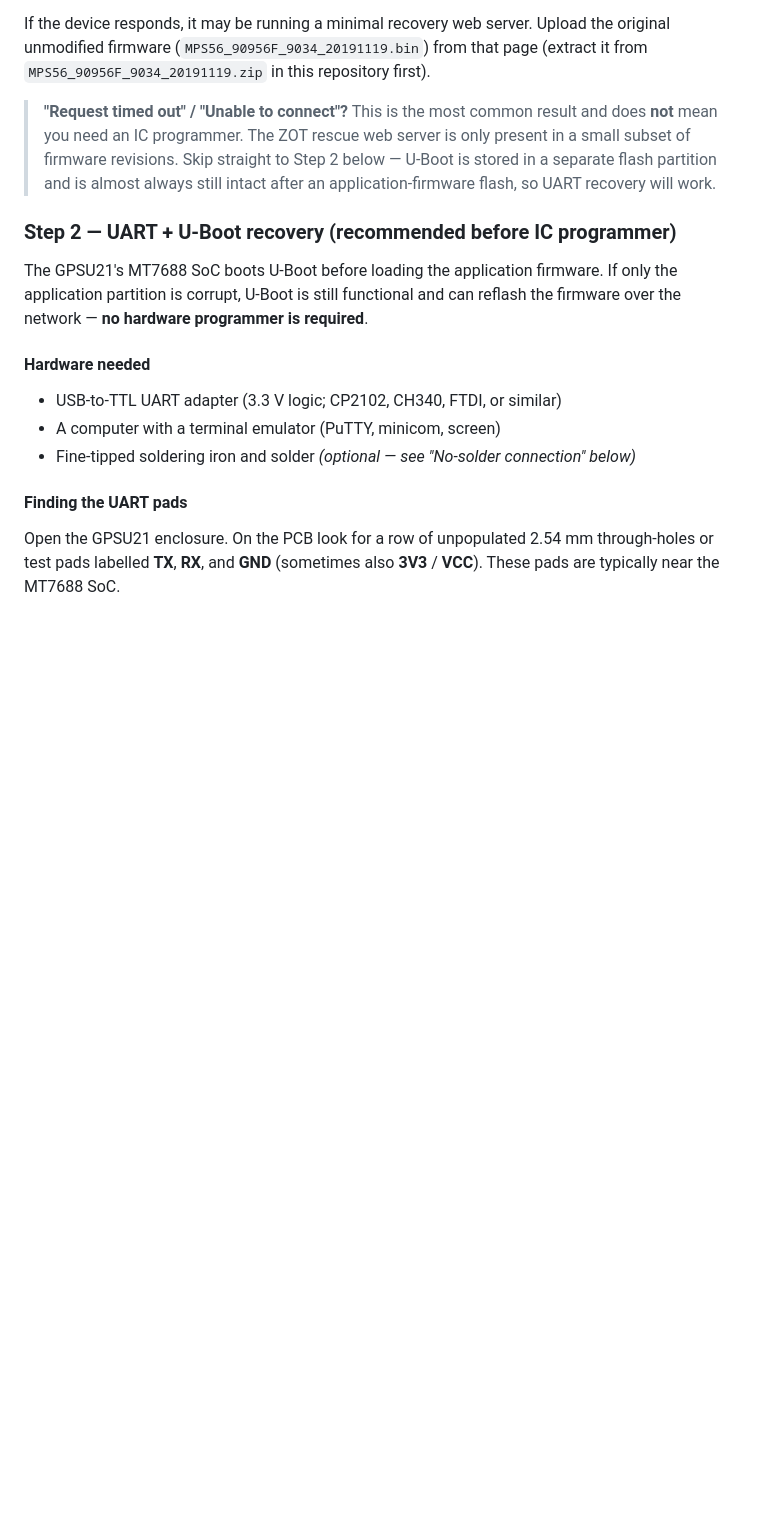
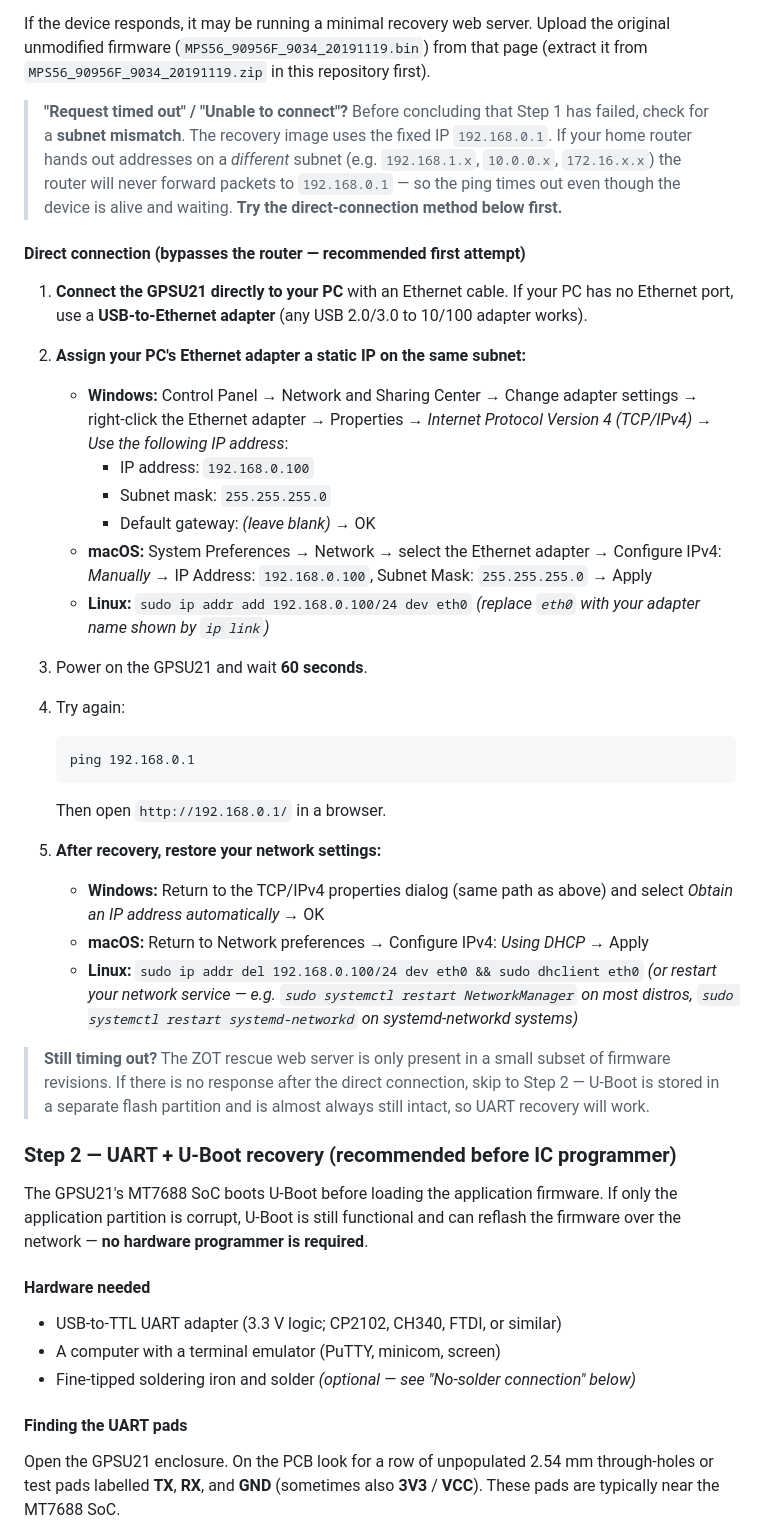
Before and after one commit to Zero3K20/IOGearPS, a Markdown page: README.md, the part around the change. GitHub-like rendering; blank space fills up the shorter version.

Commit message:
Step 1: add subnet-mismatch callout and direct PC connection guide
Co-authored-by: Zero3K20 <258969903+Zero3K20@users.noreply.github.com>

````diff
--- a/README.md
+++ b/README.md
@@ -112,11 +112,54 @@ If the device responds, it may be running a minimal recovery web server.  Upload
 the original unmodified firmware (`MPS56_90956F_9034_20191119.bin`) from that page
 (extract it from `MPS56_90956F_9034_20191119.zip` in this repository first).
 
-> **"Request timed out" / "Unable to connect"?**  This is the most common result
-> and does **not** mean you need an IC programmer.  The ZOT rescue web server is
-> only present in a small subset of firmware revisions.  Skip straight to Step 2
-> below — U-Boot is stored in a separate flash partition and is almost always
-> still intact after an application-firmware flash, so UART recovery will work.
+> **"Request timed out" / "Unable to connect"?**  Before concluding that Step 1
+> has failed, check for a **subnet mismatch**.  The recovery image uses the fixed
+> IP `192.168.0.1`.  If your home router hands out addresses on a *different*
+> subnet (e.g. `192.168.1.x`, `10.0.0.x`, `172.16.x.x`) the router will never
+> forward packets to `192.168.0.1` — so the ping times out even though the device
+> is alive and waiting.  **Try the direct-connection method below first.**
+
+#### Direct connection (bypasses the router — recommended first attempt)
+
+1. **Connect the GPSU21 directly to your PC** with an Ethernet cable.  If your PC
+   has no Ethernet port, use a **USB-to-Ethernet adapter** (any USB 2.0/3.0 to
+   10/100 adapter works).
+2. **Assign your PC's Ethernet adapter a static IP on the same subnet:**
+
+   - **Windows:** Control Panel → Network and Sharing Center → Change adapter
+     settings → right-click the Ethernet adapter → Properties →
+     *Internet Protocol Version 4 (TCP/IPv4)* → *Use the following IP address*:
+     - IP address: `192.168.0.100`
+     - Subnet mask: `255.255.255.0`
+     - Default gateway: *(leave blank)*
+     → OK
+   - **macOS:** System Preferences → Network → select the Ethernet adapter →
+     Configure IPv4: *Manually* → IP Address: `192.168.0.100`,
+     Subnet Mask: `255.255.255.0` → Apply
+   - **Linux:** `sudo ip addr add 192.168.0.100/24 dev eth0`
+     *(replace `eth0` with your adapter name shown by `ip link`)*
+
+3. Power on the GPSU21 and wait **60 seconds**.
+4. Try again:
+   ```
+   ping 192.168.0.1
+   ```
+   Then open `http://192.168.0.1/` in a browser.
+5. **After recovery, restore your network settings:**
+
+   - **Windows:** Return to the TCP/IPv4 properties dialog (same path as above)
+     and select *Obtain an IP address automatically* → OK
+   - **macOS:** Return to Network preferences → Configure IPv4: *Using DHCP* →
+     Apply
+   - **Linux:** `sudo ip addr del 192.168.0.100/24 dev eth0 && sudo dhclient eth0`
+     *(or restart your network service — e.g.
+     `sudo systemctl restart NetworkManager` on most distros,
+     `sudo systemctl restart systemd-networkd` on systemd-networkd systems)*
+
+> **Still timing out?**  The ZOT rescue web server is only present in a small
+> subset of firmware revisions.  If there is no response after the direct
+> connection, skip to Step 2 — U-Boot is stored in a separate flash partition
+> and is almost always still intact, so UART recovery will work.
 
 ### Step 2 — UART + U-Boot recovery (recommended before IC programmer)
 
````
